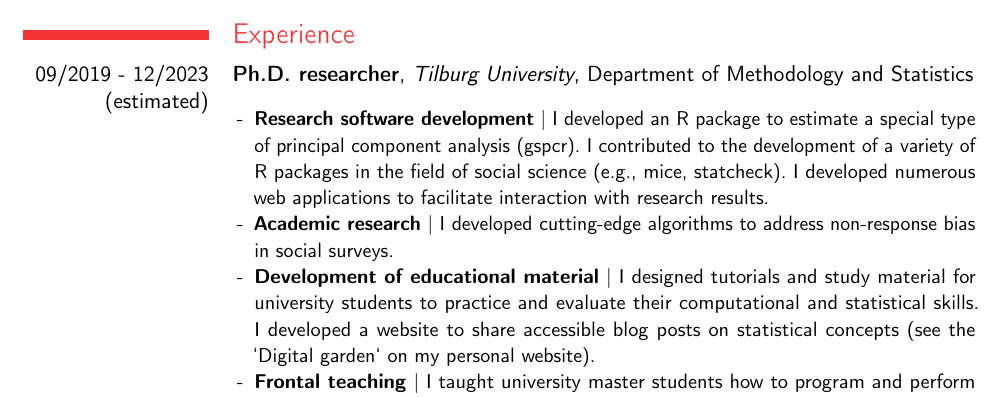
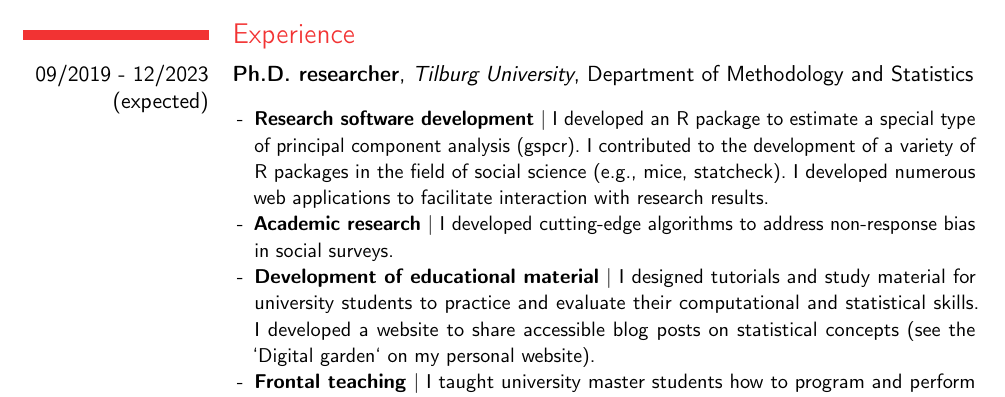
Before and after one commit to EdoardoCostantini/resume, a LaTeX CV (main.tex, which reads Inhalt/3_Berufserfahrung.tex): part of the page, cut so that both start at the same text. Compiled offline with pdfLaTeX.

Commit message:
hk: better word for expected end time of phd

```diff
--- a/Inhalt/3_Berufserfahrung.tex
+++ b/Inhalt/3_Berufserfahrung.tex
@@ -1,6 +1,6 @@
 \section{Experience}
 
-\cventry{09/2019 - 12/2023 (estimated)}
+\cventry{09/2019 - 12/2023 (expected)}
 {Ph.D. researcher}
 {Tilburg University} % Company
 {} % Where
```
Also changed, not shown: pdf/main.pdf.
